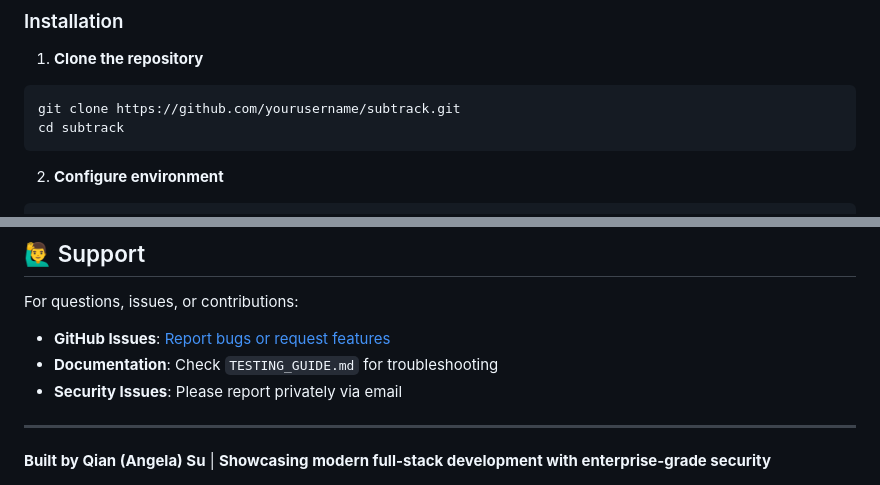
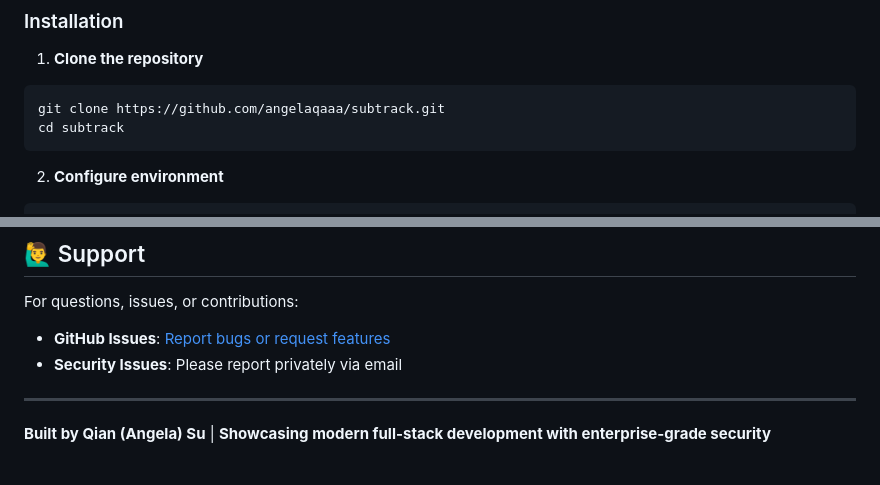
Before and after one commit to angelaqaaa/subtrack, a Markdown page: README.md, 2 parts joined by grey strips. Drawn GitHub-style.

````diff
--- a/README.md
+++ b/README.md
@@ -48,7 +48,7 @@ SubTrack is an enterprise-grade subscription management and analytics platform t
 
 1. **Clone the repository**
 ```bash
-git clone https://github.com/yourusername/subtrack.git
+git clone https://github.com/angelaqaaa/subtrack.git
 cd subtrack
 ```
 
@@ -274,8 +274,7 @@ This project is licensed under the MIT License - see the [LICENSE](LICENSE) file
 ## 🙋‍♂️ Support
 
 For questions, issues, or contributions:
-- **GitHub Issues**: [Report bugs or request features](https://github.com/yourusername/subtrack/issues)
-- **Documentation**: Check `TESTING_GUIDE.md` for troubleshooting
+- **GitHub Issues**: [Report bugs or request features](https://github.com/angelaqaaa/subtrack/issues)
 - **Security Issues**: Please report privately via email
 
 ---
````
